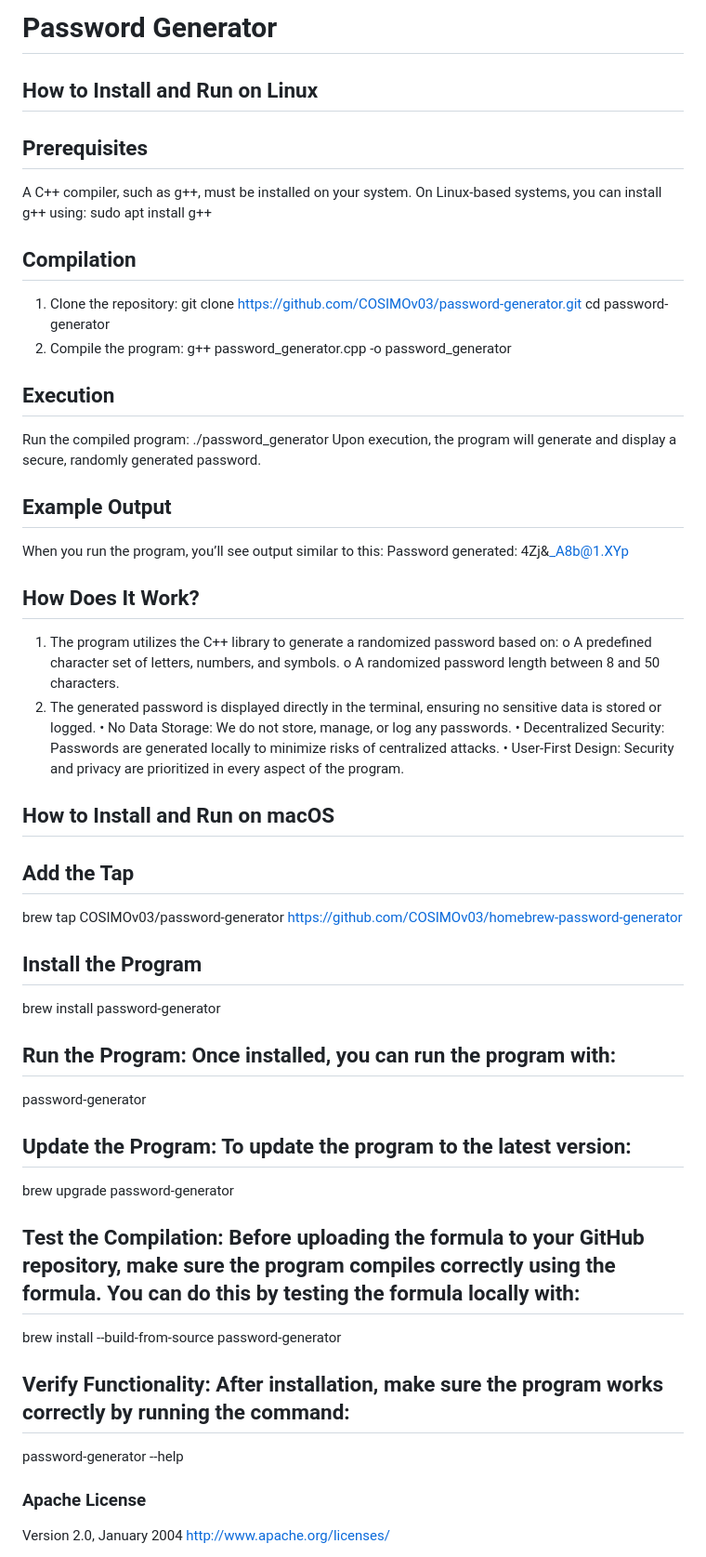
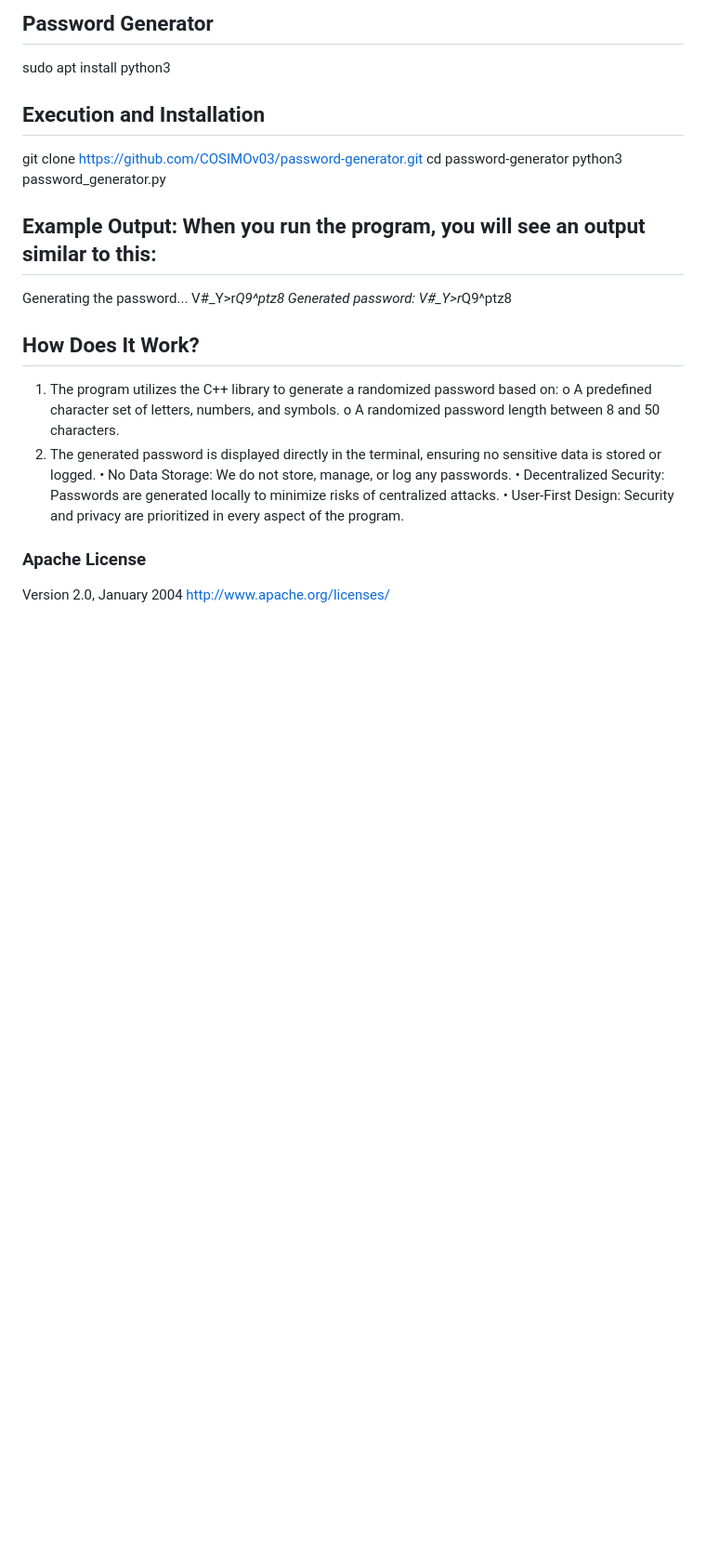
Before and after one commit to COSIMOv03/password-generator, a Markdown page: README.md, the part around the change. Shown: that part at 93% size. Rendered like a GitHub page; blank space fills up the shorter version.

```diff
--- a/README.md
+++ b/README.md
@@ -1,25 +1,15 @@
-# Password Generator
+## Password Generator
 
-## How to Install and Run on Linux
+sudo apt install python3
 
-## Prerequisites
-A C++ compiler, such as g++, must be installed on your system.
-On Linux-based systems, you can install g++ using:
-sudo apt install g++
-## Compilation
-1.	Clone the repository:
+## Execution and Installation
 git clone https://github.com/COSIMOv03/password-generator.git
 cd password-generator
-2.	Compile the program:
-g++ password_generator.cpp -o password_generator
-## Execution
-Run the compiled program:
-./password_generator
-Upon execution, the program will generate and display a secure, randomly generated password.
-
-## Example Output
-When you run the program, you’ll see output similar to this:
-Password generated: 4Zj&_A8b@1.XYp
+python3 password_generator.py
+## Example Output: When you run the program, you will see an output similar to this:
+Generating the password...
+V#_Y>r*Q9^ptz8
+Generated password: V#_Y>r*Q9^ptz8
 
 ## How Does It Work?
 1.	The program utilizes the C++ <random> library to generate a randomized password based on:
@@ -29,21 +19,6 @@ Password generated: 4Zj&_A8b@1.XYp
    •	No Data Storage: We do not store, manage, or log any passwords.
    •	Decentralized Security: Passwords are generated locally to minimize risks of centralized attacks.
    •	User-First Design: Security and privacy are prioritized in every aspect of the program.
-
-## How to Install and Run on macOS
-
-## Add the Tap
-brew tap COSIMOv03/password-generator https://github.com/COSIMOv03/homebrew-password-generator
-## Install the Program
-brew install password-generator
-## Run the Program: Once installed, you can run the program with:
-password-generator
-## Update the Program: To update the program to the latest version:
-brew upgrade password-generator
-## Test the Compilation: Before uploading the formula to your GitHub repository, make sure the program compiles correctly using the formula. You can do this by testing the formula locally with:
-brew install --build-from-source password-generator
-## Verify Functionality: After installation, make sure the program works correctly by running the command:
-password-generator --help
 
 ### Apache License
 Version 2.0, January 2004
```
